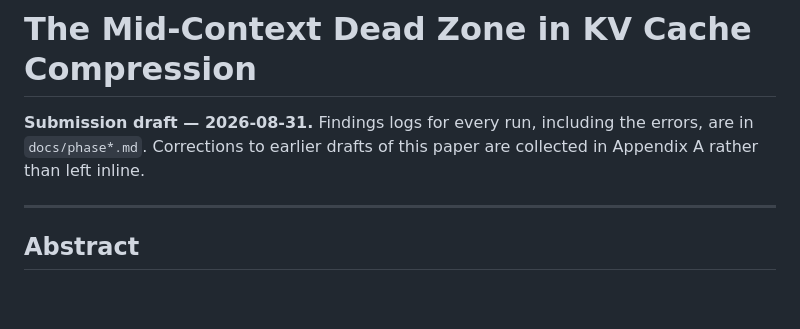
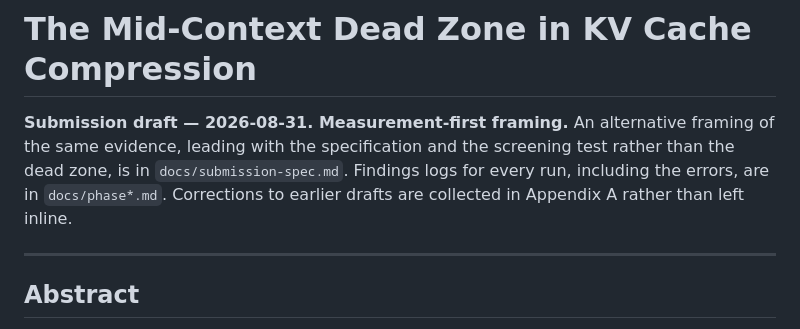
Before and after one commit to SrujanPendurthi/kvAdmission, a Markdown page: docs/submission.md, the part around the change. GitHub-like rendering; blank space fills up the shorter version.

```diff
--- a/docs/submission.md
+++ b/docs/submission.md
@@ -1,8 +1,10 @@
 # The Mid-Context Dead Zone in KV Cache Compression
 
-**Submission draft — 2026-08-31.** Findings logs for every run, including the
-errors, are in `docs/phase*.md`. Corrections to earlier drafts of this paper
-are collected in Appendix A rather than left inline.
+**Submission draft — 2026-08-31. Measurement-first framing.** An alternative
+framing of the same evidence, leading with the specification and the screening
+test rather than the dead zone, is in `docs/submission-spec.md`. Findings logs
+for every run, including the errors, are in `docs/phase*.md`. Corrections to
+earlier drafts are collected in Appendix A rather than left inline.
 
 ---
 
```
Also changed, not shown: docs/submission-spec.md (added, +373 -0 lines).
